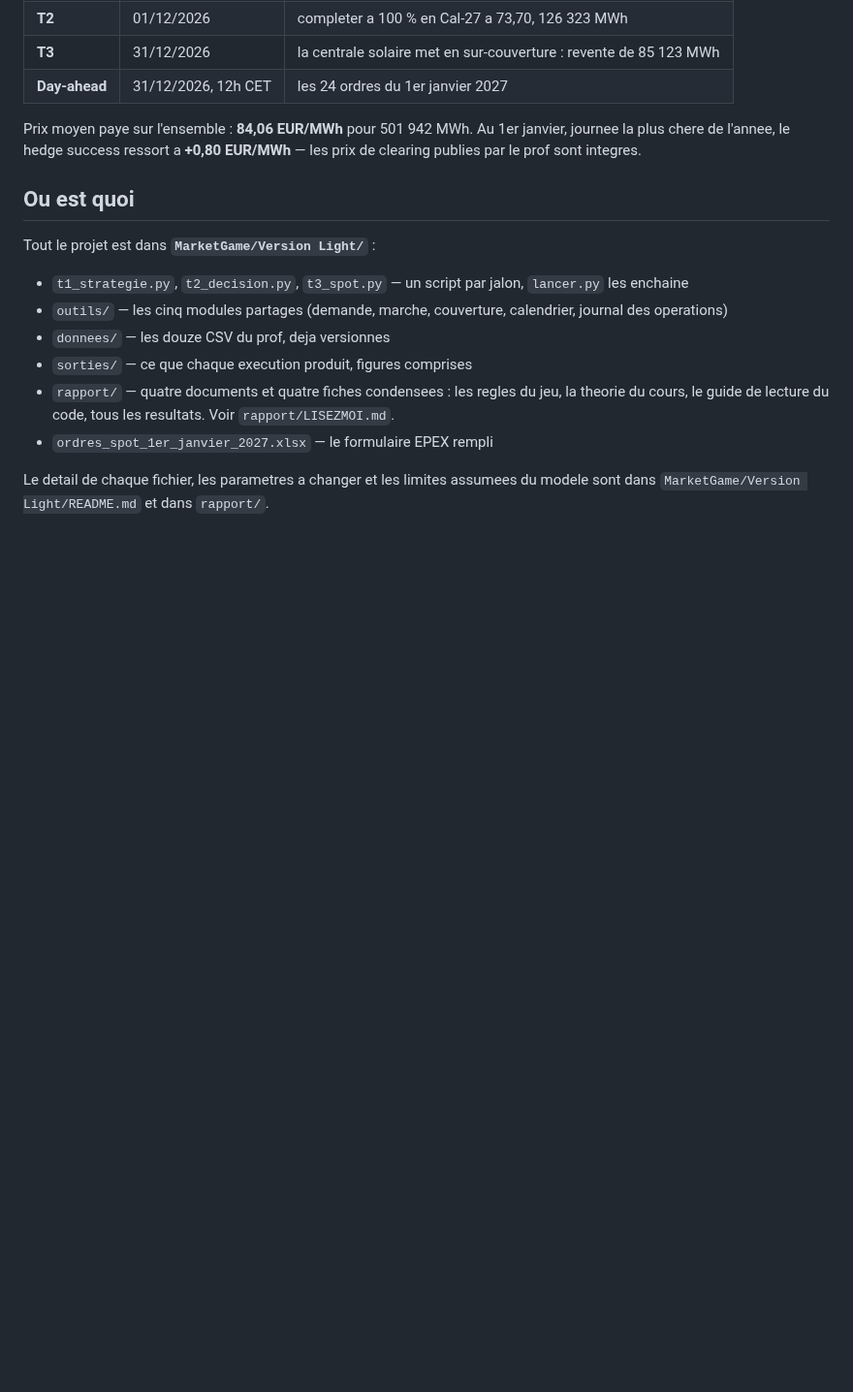
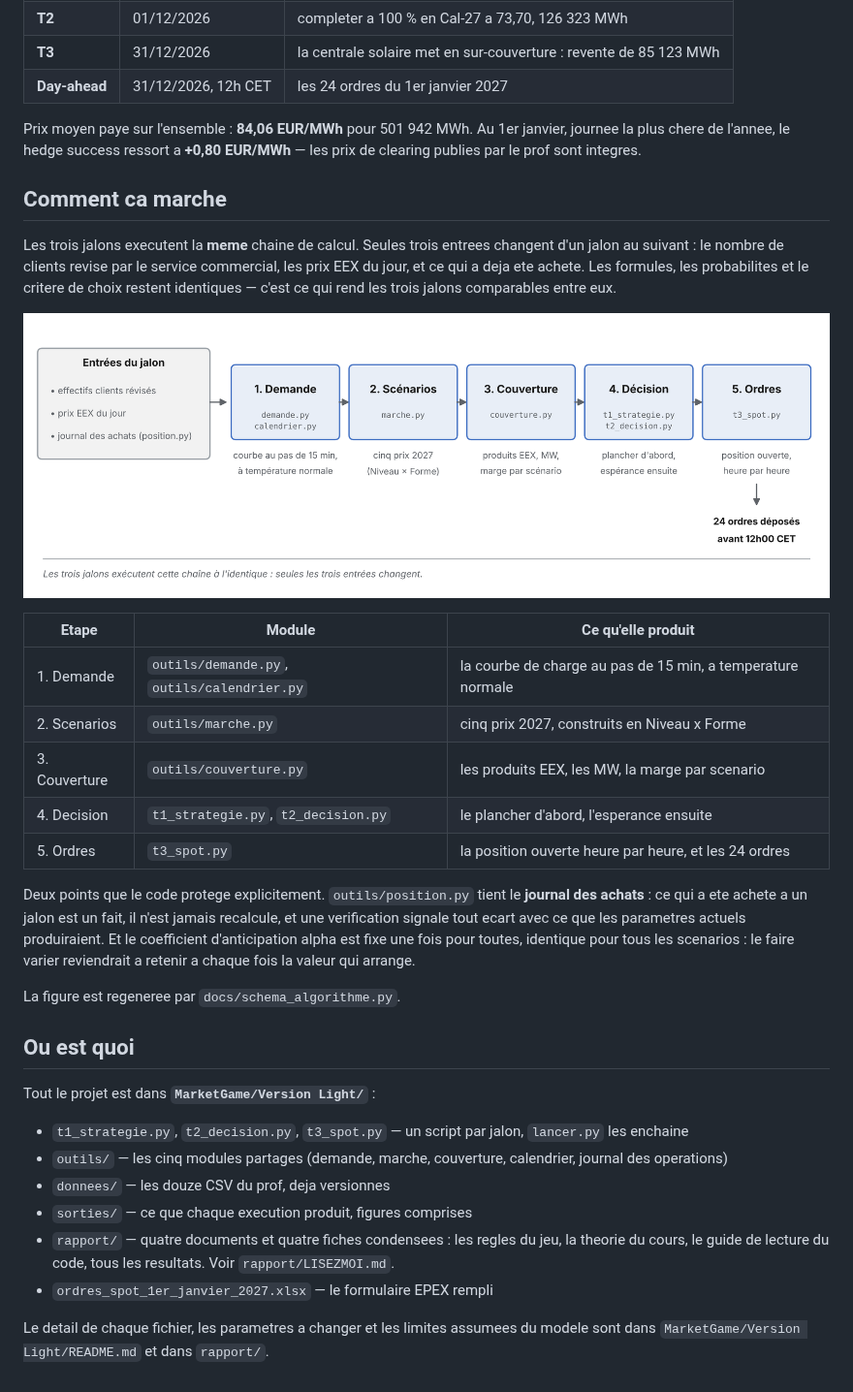
Before and after one commit to Harille/YOR, a Markdown page: README.md, the part around the change. Shown at 97% size. Drawn GitHub-style; pictures changed too: docs/schema_algorithme.png (added); blank space fills up the shorter version.

Commit message:
README : expliquer la chaine de calcul, pas seulement lister les fichiers
Le README donnait la carte du dossier mais jamais le fonctionnement : on y
lisait "outils/ - les cinq modules partages" sans savoir ce que chacun fait
ni dans quel ordre ils s'enchainent. Quelqu'un qui arrive par le lien voyait
un inventaire, pas un programme.

Ajoute la section "Comment ca marche" : le principe des trois jalons qui
executent la meme chaine, le schema des cinq etapes avec le module de
chacune, et les deux garde-fous (journal des ordres, alpha unique).

Le schema et son script de generation vont dans docs/, pour qu'il soit
reproductible et pas seulement colle.

Co-Authored-By: Claude Opus 5 <noreply@anthropic.com>
Claude-Session: https://claude.ai/code/session_01RNL6Jhn5rE1VVnxEKFCFYa

```diff
--- a/README.md
+++ b/README.md
@@ -36,6 +36,33 @@ Prix moyen paye sur l'ensemble : **84,06 EUR/MWh** pour 501 942 MWh.
 Au 1er janvier, journee la plus chere de l'annee, le hedge success ressort a
 **+0,80 EUR/MWh** — les prix de clearing publies par le prof sont integres.
 
+## Comment ca marche
+
+Les trois jalons executent la **meme** chaine de calcul. Seules trois entrees
+changent d'un jalon au suivant : le nombre de clients revise par le service
+commercial, les prix EEX du jour, et ce qui a deja ete achete. Les formules,
+les probabilites et le critere de choix restent identiques — c'est ce qui rend
+les trois jalons comparables entre eux.
+
+![La chaine de calcul](docs/schema_algorithme.png)
+
+| Etape | Module | Ce qu'elle produit |
+| --- | --- | --- |
+| 1. Demande | `outils/demande.py`, `outils/calendrier.py` | la courbe de charge au pas de 15 min, a temperature normale |
+| 2. Scenarios | `outils/marche.py` | cinq prix 2027, construits en Niveau x Forme |
+| 3. Couverture | `outils/couverture.py` | les produits EEX, les MW, la marge par scenario |
+| 4. Decision | `t1_strategie.py`, `t2_decision.py` | le plancher d'abord, l'esperance ensuite |
+| 5. Ordres | `t3_spot.py` | la position ouverte heure par heure, et les 24 ordres |
+
+Deux points que le code protege explicitement. `outils/position.py` tient le
+**journal des achats** : ce qui a ete achete a un jalon est un fait, il n'est
+jamais recalcule, et une verification signale tout ecart avec ce que les
+parametres actuels produiraient. Et le coefficient d'anticipation alpha est
+fixe une fois pour toutes, identique pour tous les scenarios : le faire varier
+reviendrait a retenir a chaque fois la valeur qui arrange.
+
+La figure est regeneree par `docs/schema_algorithme.py`.
+
 ## Ou est quoi
 
 Tout le projet est dans **`MarketGame/Version Light/`** :
```
Also changed, not shown: 1 other file.
